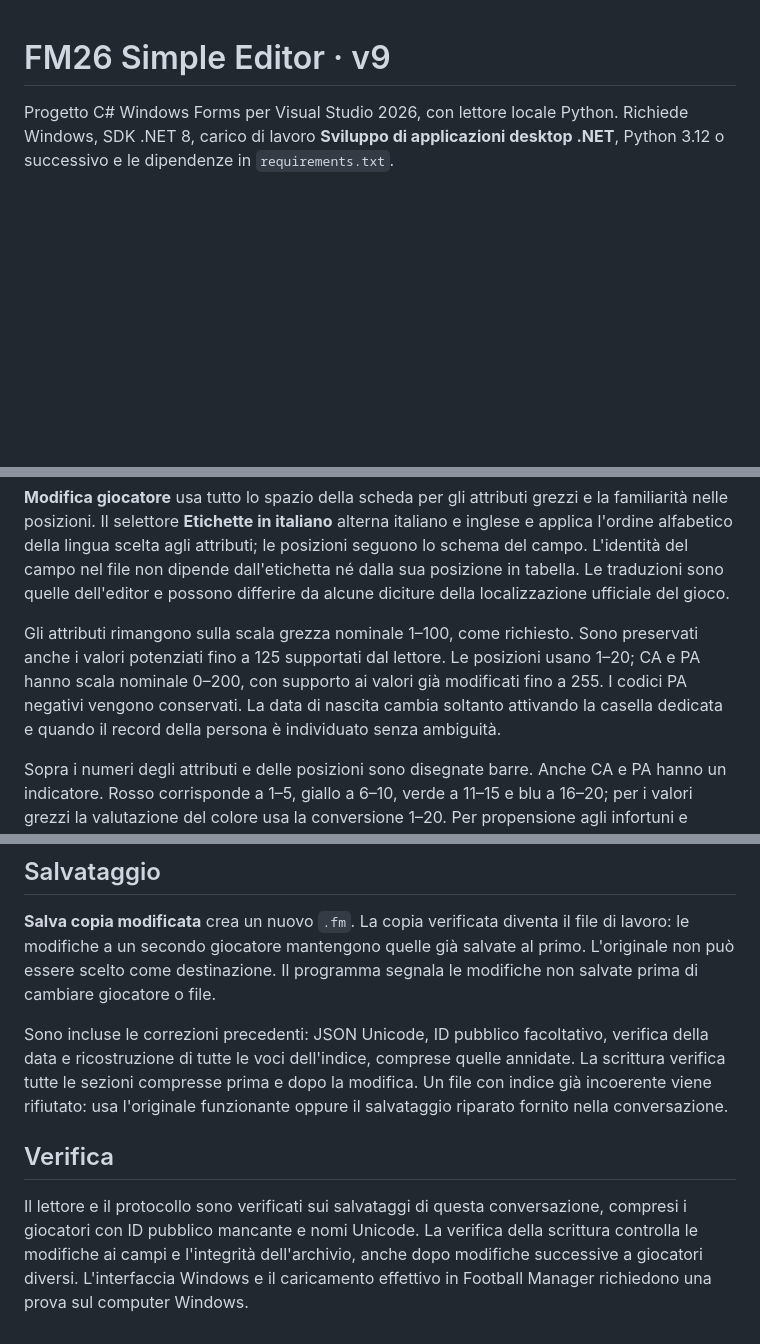
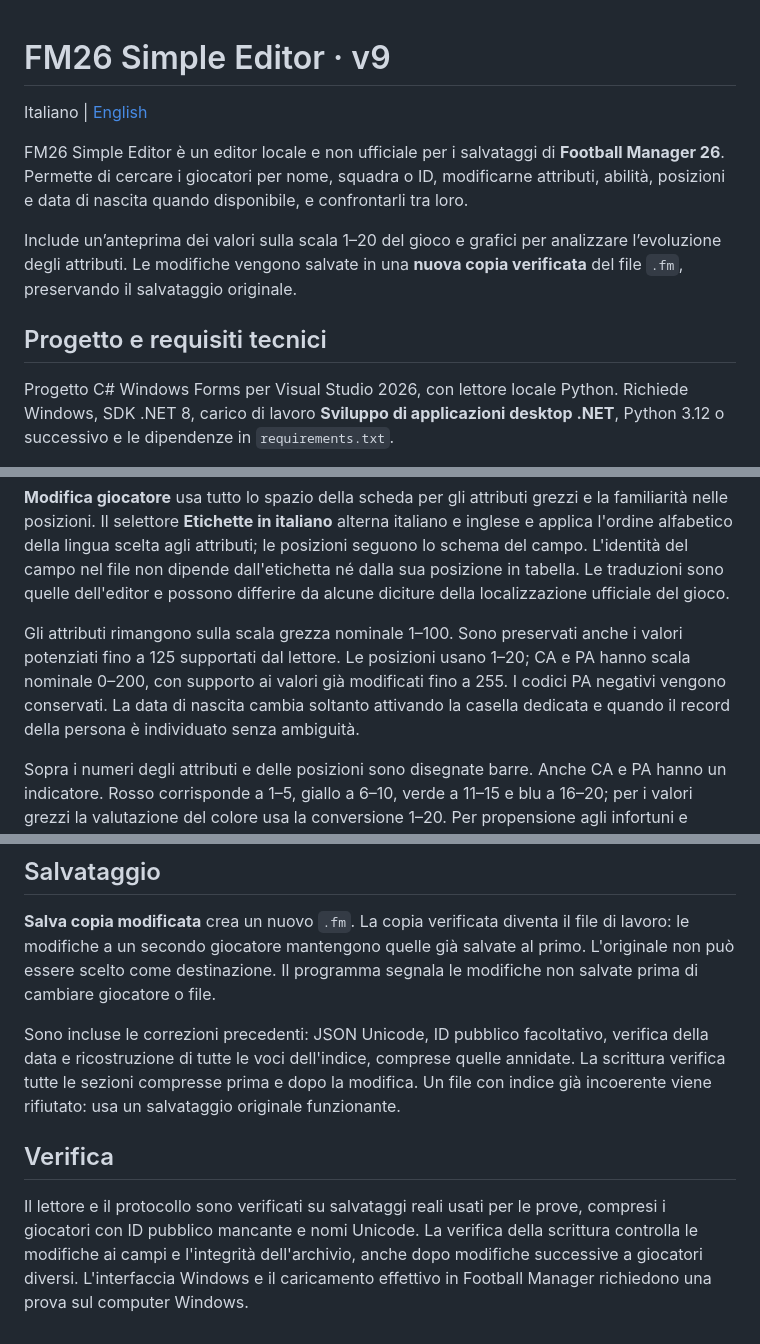
Before and after one commit to hierro1981/FM26SimpleEditor, a Markdown page: README.md, 3 parts joined by grey strips. GitHub-like rendering; blank space fills up the shorter version.

Commit message:
docs: introduce the editor and add English README

```diff
--- a/README.md
+++ b/README.md
@@ -1,4 +1,12 @@
 # FM26 Simple Editor · v9
+
+Italiano | [English](README.en.md)
+
+FM26 Simple Editor è un editor locale e non ufficiale per i salvataggi di **Football Manager 26**. Permette di cercare i giocatori per nome, squadra o ID, modificarne attributi, abilità, posizioni e data di nascita quando disponibile, e confrontarli tra loro.
+
+Include un’anteprima dei valori sulla scala 1–20 del gioco e grafici per analizzare l’evoluzione degli attributi. Le modifiche vengono salvate in una **nuova copia verificata** del file `.fm`, preservando il salvataggio originale.
+
+## Progetto e requisiti tecnici
 
 Progetto C# Windows Forms per Visual Studio 2026, con lettore locale Python. Richiede Windows, SDK .NET 8, carico di lavoro **Sviluppo di applicazioni desktop .NET**, Python 3.12 o successivo e le dipendenze in `requirements.txt`.
 
@@ -52,7 +60,7 @@ Le colonne numeriche sono allineate a destra. I risultati hanno scrollbar orizzo
 
 **Modifica giocatore** usa tutto lo spazio della scheda per gli attributi grezzi e la familiarità nelle posizioni. Il selettore **Etichette in italiano** alterna italiano e inglese e applica l'ordine alfabetico della lingua scelta agli attributi; le posizioni seguono lo schema del campo. L'identità del campo nel file non dipende dall'etichetta né dalla sua posizione in tabella. Le traduzioni sono quelle dell'editor e possono differire da alcune diciture della localizzazione ufficiale del gioco.
 
-Gli attributi rimangono sulla scala grezza nominale 1–100, come richiesto. Sono preservati anche i valori potenziati fino a 125 supportati dal lettore. Le posizioni usano 1–20; CA e PA hanno scala nominale 0–200, con supporto ai valori già modificati fino a 255. I codici PA negativi vengono conservati. La data di nascita cambia soltanto attivando la casella dedicata e quando il record della persona è individuato senza ambiguità.
+Gli attributi rimangono sulla scala grezza nominale 1–100. Sono preservati anche i valori potenziati fino a 125 supportati dal lettore. Le posizioni usano 1–20; CA e PA hanno scala nominale 0–200, con supporto ai valori già modificati fino a 255. I codici PA negativi vengono conservati. La data di nascita cambia soltanto attivando la casella dedicata e quando il record della persona è individuato senza ambiguità.
 
 Sopra i numeri degli attributi e delle posizioni sono disegnate barre. Anche CA e PA hanno un indicatore. Rosso corrisponde a 1–5, giallo a 6–10, verde a 11–15 e blu a 16–20; per i valori grezzi la valutazione del colore usa la conversione 1–20. Per propensione agli infortuni e scorrettezza il colore è invertito, dato che un valore basso è favorevole. La lunghezza indica il valore effettivo rispetto alla scala nominale. La scala dei valori non viene cambiata: nell'editing rimane grezza.
 
@@ -94,8 +102,8 @@ Il confronto tra file verifica ID, nome e nascita; una nascita modificata richie
 
 **Salva copia modificata** crea un nuovo `.fm`. La copia verificata diventa il file di lavoro: le modifiche a un secondo giocatore mantengono quelle già salvate al primo. L'originale non può essere scelto come destinazione. Il programma segnala le modifiche non salvate prima di cambiare giocatore o file.
 
-Sono incluse le correzioni precedenti: JSON Unicode, ID pubblico facoltativo, verifica della data e ricostruzione di tutte le voci dell'indice, comprese quelle annidate. La scrittura verifica tutte le sezioni compresse prima e dopo la modifica. Un file con indice già incoerente viene rifiutato: usa l'originale funzionante oppure il salvataggio riparato fornito nella conversazione.
+Sono incluse le correzioni precedenti: JSON Unicode, ID pubblico facoltativo, verifica della data e ricostruzione di tutte le voci dell'indice, comprese quelle annidate. La scrittura verifica tutte le sezioni compresse prima e dopo la modifica. Un file con indice già incoerente viene rifiutato: usa un salvataggio originale funzionante.
 
 ## Verifica
 
-Il lettore e il protocollo sono verificati sui salvataggi di questa conversazione, compresi i giocatori con ID pubblico mancante e nomi Unicode. La verifica della scrittura controlla le modifiche ai campi e l'integrità dell'archivio, anche dopo modifiche successive a giocatori diversi. L'interfaccia Windows e il caricamento effettivo in Football Manager richiedono una prova sul computer Windows.
+Il lettore e il protocollo sono verificati su salvataggi reali usati per le prove, compresi i giocatori con ID pubblico mancante e nomi Unicode. La verifica della scrittura controlla le modifiche ai campi e l'integrità dell'archivio, anche dopo modifiche successive a giocatori diversi. L'interfaccia Windows e il caricamento effettivo in Football Manager richiedono una prova sul computer Windows.
```
Also changed, not shown: other parts of README.md (+1 -1 lines), README.en.md (added, +109 -0 lines).
